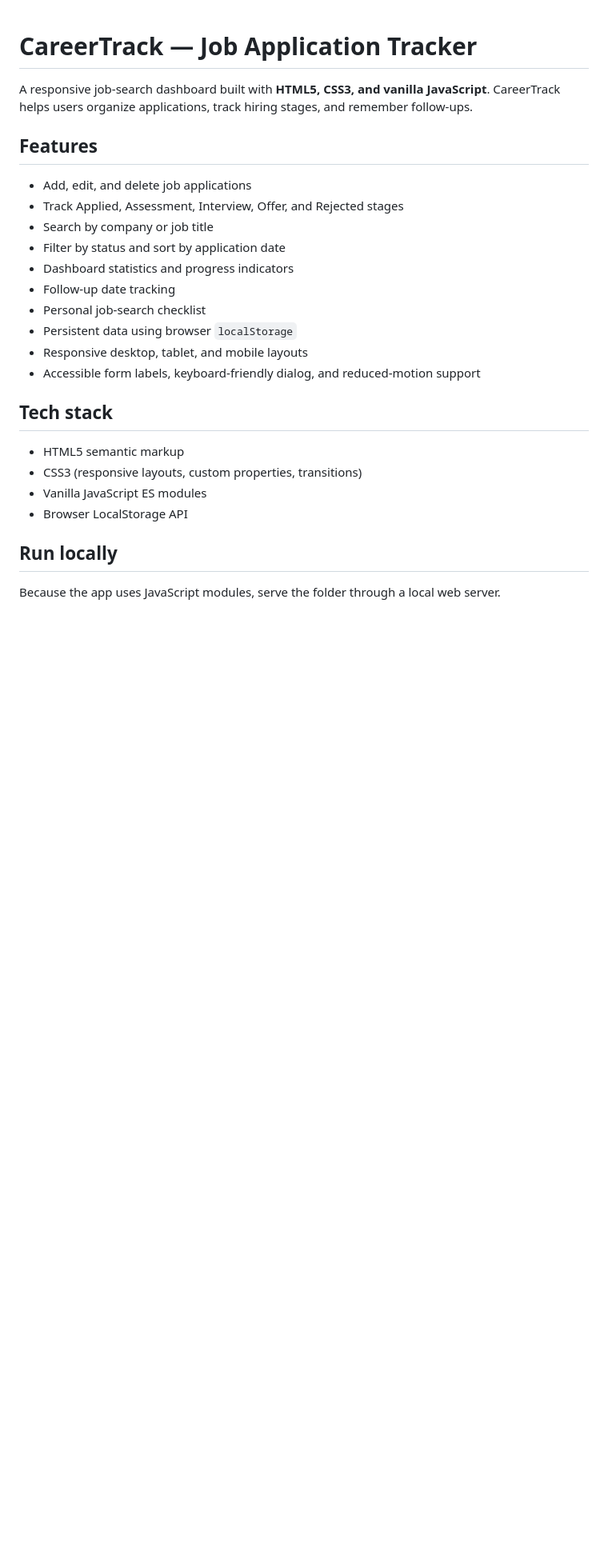
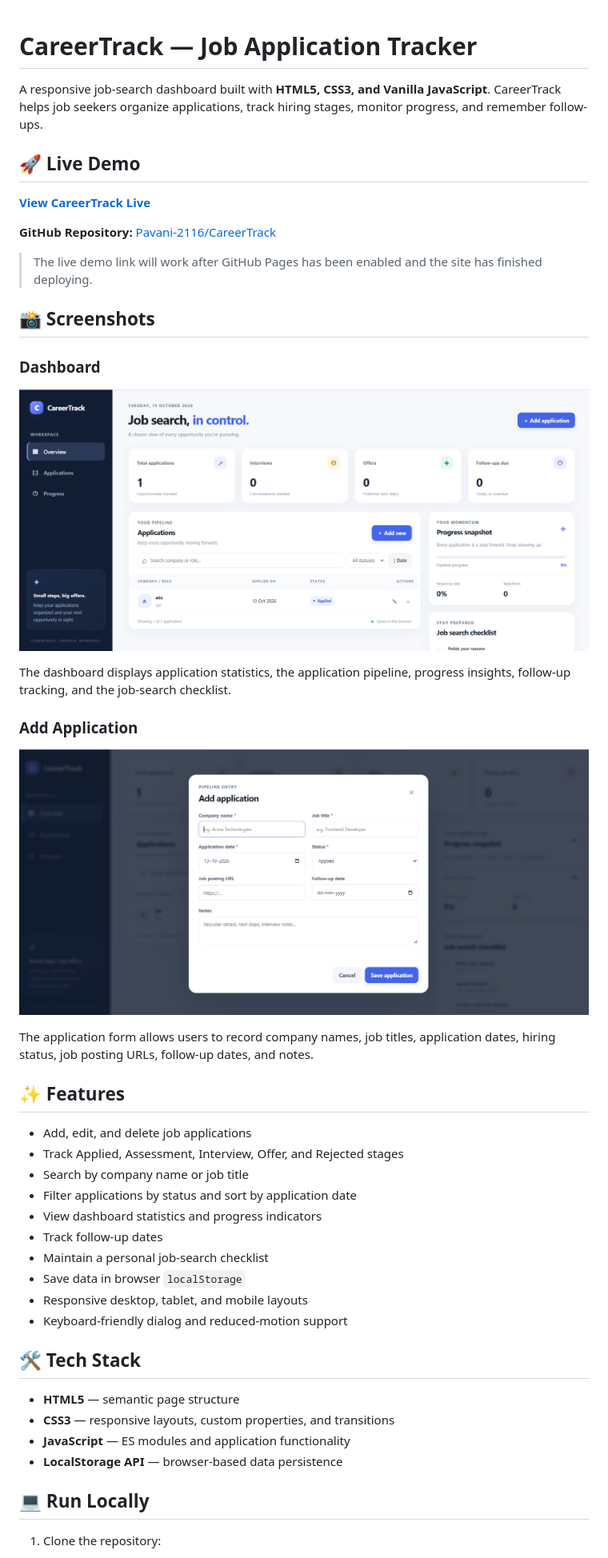
Before and after one commit to Pavani-2116/CareerTrack, a Markdown page: README.md, the part around the change printed below. Shown: that part at 80% size. Drawn GitHub-style; pictures changed too: docs/screenshots/add-application.png (added), docs/screenshots/dashboard.png (added); blank space fills up the shorter version.

Commit message:
Add project screenshots and live demo link

```diff
--- a/README.md
+++ b/README.md
@@ -1,28 +1,50 @@
 # CareerTrack — Job Application Tracker
 
-A responsive job-search dashboard built with **HTML5, CSS3, and vanilla JavaScript**. CareerTrack helps users organize applications, track hiring stages, and remember follow-ups.
+A responsive job-search dashboard built with **HTML5, CSS3, and Vanilla JavaScript**. CareerTrack helps job seekers organize applications, track hiring stages, monitor progress, and remember follow-ups.
 
-## Features
+## 🚀 Live Demo
+
+**[View CareerTrack Live](https://pavani-2116.github.io/CareerTrack/)**
+
+**GitHub Repository:** [Pavani-2116/CareerTrack](https://github.com/Pavani-2116/CareerTrack)
+
+> The live demo link will work after GitHub Pages has been enabled and the site has finished deploying.
+
+## 📸 Screenshots
+
+### Dashboard
+
+![CareerTrack Dashboard](docs/screenshots/dashboard.png)
+
+The dashboard displays application statistics, the application pipeline, progress insights, follow-up tracking, and the job-search checklist.
+
+### Add Application
+
+![Add Application Form](docs/screenshots/add-application.png)
+
+The application form allows users to record company names, job titles, application dates, hiring status, job posting URLs, follow-up dates, and notes.
+
+## ✨ Features
 
 - Add, edit, and delete job applications
 - Track Applied, Assessment, Interview, Offer, and Rejected stages
-- Search by company or job title
-- Filter by status and sort by application date
-- Dashboard statistics and progress indicators
-- Follow-up date tracking
-- Personal job-search checklist
-- Persistent data using browser `localStorage`
+- Search by company name or job title
+- Filter applications by status and sort by application date
+- View dashboard statistics and progress indicators
+- Track follow-up dates
+- Maintain a personal job-search checklist
+- Save data in browser `localStorage`
 - Responsive desktop, tablet, and mobile layouts
-- Accessible form labels, keyboard-friendly dialog, and reduced-motion support
+- Keyboard-friendly dialog and reduced-motion support
 
-## Tech stack
+## 🛠️ Tech Stack
 
-- HTML5 semantic markup
-- CSS3 (responsive layouts, custom properties, transitions)
-- Vanilla JavaScript ES modules
-- Browser LocalStorage API
+- **HTML5** — semantic page structure
+- **CSS3** — responsive layouts, custom properties, and transitions
+- **JavaScript** — ES modules and application functionality
+- **LocalStorage API** — browser-based data persistence
 
-## Run locally
+## 💻 Run Locally
 
-Because the app uses JavaScript modules, serve the folder through a local web server.
+1. Clone the repository:
 
```
Also changed, not shown: other parts of README.md (+14 -15 lines).
